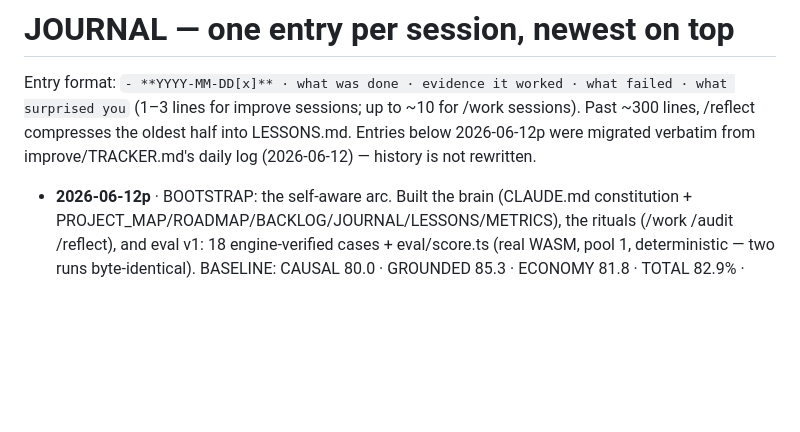
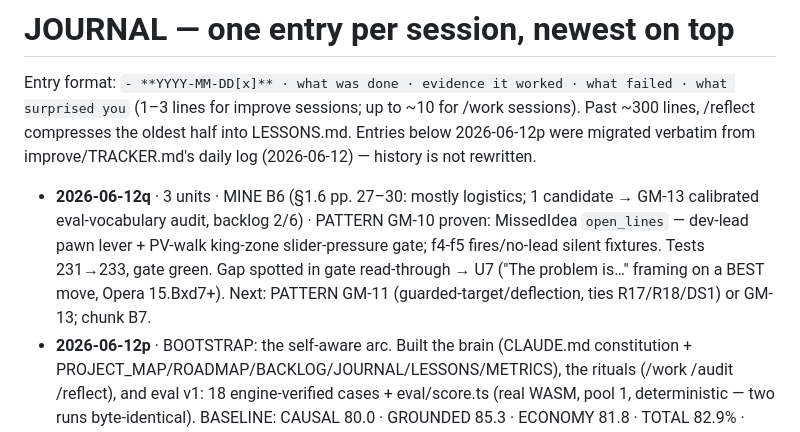
Before and after one commit to MalikAhed/stockthink, a Markdown page: docs/JOURNAL.md, the part around the change. GitHub-like rendering; blank space fills up the shorter version.

Commit message:
improve: session bookkeeping (B6+GM-10) — journal, U7 gap, queue state

```diff
--- a/docs/JOURNAL.md
+++ b/docs/JOURNAL.md
@@ -6,6 +6,13 @@ for /work sessions). Past ~300 lines, /reflect compresses the oldest half into
 LESSONS.md. Entries below 2026-06-12p were migrated verbatim from
 improve/TRACKER.md's daily log (2026-06-12) — history is not rewritten.
 
+- **2026-06-12q** · 3 units · MINE B6 (§1.6 pp. 27–30: mostly logistics; 1
+  candidate → GM-13 calibrated eval-vocabulary audit, backlog 2/6) · PATTERN
+  GM-10 proven: MissedIdea `open_lines` — dev-lead pawn lever + PV-walk
+  king-zone slider-pressure gate; f4-f5 fires/no-lead silent fixtures. Tests
+  231→233, gate green. Gap spotted in gate read-through → U7 ("The problem
+  is…" framing on a BEST move, Opera 15.Bxd7+). Next: PATTERN GM-11
+  (guarded-target/deflection, ties R17/R18/DS1) or GM-13; chunk B7.
 - **2026-06-12p** · BOOTSTRAP: the self-aware arc. Built the brain (CLAUDE.md
   constitution + PROJECT_MAP/ROADMAP/BACKLOG/JOURNAL/LESSONS/METRICS), the
   rituals (/work /audit /reflect), and eval v1: 18 engine-verified cases +
```
Also changed, not shown: improve/TODO.md (+5 -0 lines).
